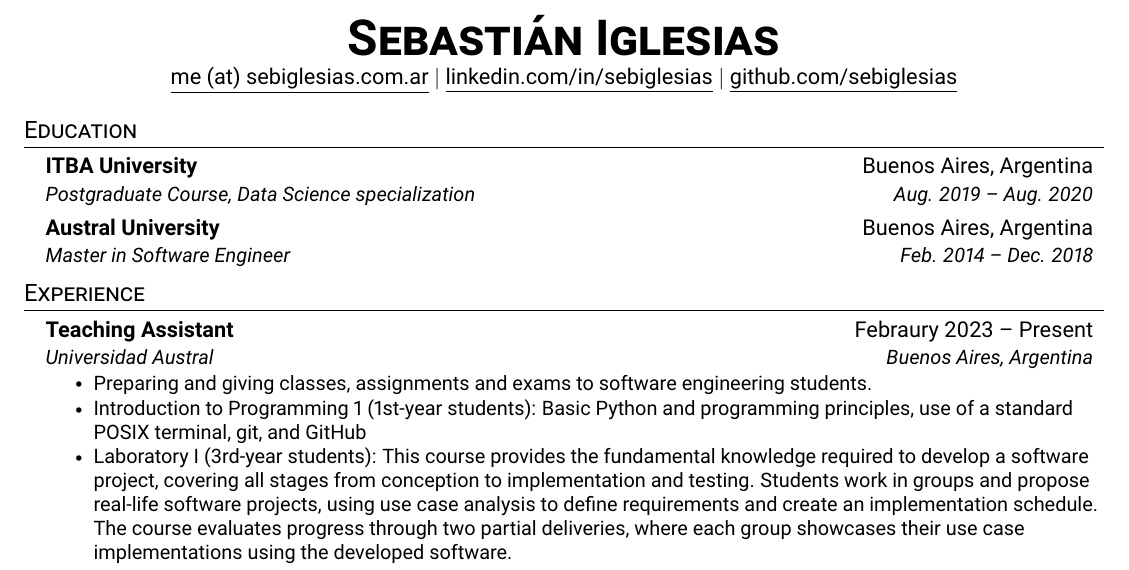
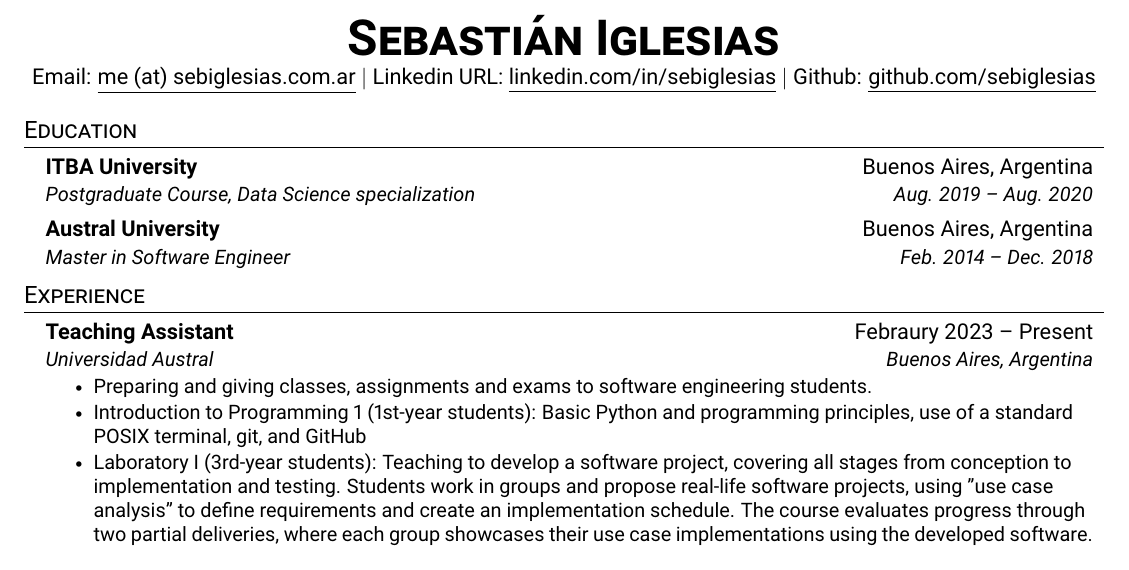
Before and after one commit to sebiglesias/sebiglesias.github.io, a LaTeX CV (assets/en/cv_en.tex): part of page 1 of 2, cut so that both start at the same text. Compiled offline with pdfLaTeX.

Commit message:
Update cv_en.tex

```diff
--- a/assets/en/cv_en.tex
+++ b/assets/en/cv_en.tex
@@ -99,16 +99,13 @@
 \begin{document}
 
 %----------HEADING----------
-% \begin{tabular*}{\textwidth}{l@{\extracolsep{\fill}}r}
-%   \textbf{\href{http://sourabhbajaj.com/}{\Large Sourabh Bajaj}} & Email : \href{mailto:sourabh@sourabhbajaj.com}{sourabh@sourabhbajaj.com}\\
-%   \href{http://sourabhbajaj.com/}{http://www.sourabhbajaj.com} & Mobile : +1-123-456-7890 \\
-% \end{tabular*}
+
 
 \begin{center}
     \textbf{\Huge \scshape Sebastián Iglesias} \\ \vspace{1pt}
-    \href{https://sebiglesias.com.ar}{\underline{me (at) sebiglesias.com.ar}} $|$
-    \href{https://linkedin.com/in/sebiglesias}{\underline{linkedin.com/in/sebiglesias}} $|$
-    \href{https://github.com/sebiglesias}{\underline{github.com/sebiglesias}}
+    \href{https://sebiglesias.com.ar}{Email: \underline{me (at) sebiglesias.com.ar}} $|$
+    \href{https://linkedin.com/in/sebiglesias}{Linkedin URL: \underline{linkedin.com/in/sebiglesias}} $|$
+    \href{https://github.com/sebiglesias}{Github: \underline{github.com/sebiglesias}}
 \end{center}
 
 
@@ -135,7 +132,7 @@
         \resumeItem{Preparing and giving classes, assignments and exams to software engineering students.}
         \resumeItem{Introduction to Programming 1 (1st-year students): Basic Python and programming principles, use of a standard POSIX terminal, git, and GitHub}
         \resumeItem{Laboratory I (3rd-year students):
-        This course provides the fundamental knowledge required to develop a software project, covering all stages from conception to implementation and testing. Students work in groups and propose real-life software projects, using use case analysis to define requirements and create an implementation schedule. The course evaluates progress through two partial deliveries, where each group showcases their use case implementations using the developed software.}
+        Teaching to develop a software project, covering all stages from conception to implementation and testing. Students work in groups and propose real-life software projects, using "use case analysis" to define requirements and create an implementation schedule. The course evaluates progress through two partial deliveries, where each group showcases their use case implementations using the developed software.}
         \resumeItemListEnd
     \resumeSubheading
       {Software Engineer}{July 2022 -- Present}
```
Also changed, not shown: assets/en/cv_en.tex (34 more changed lines).
